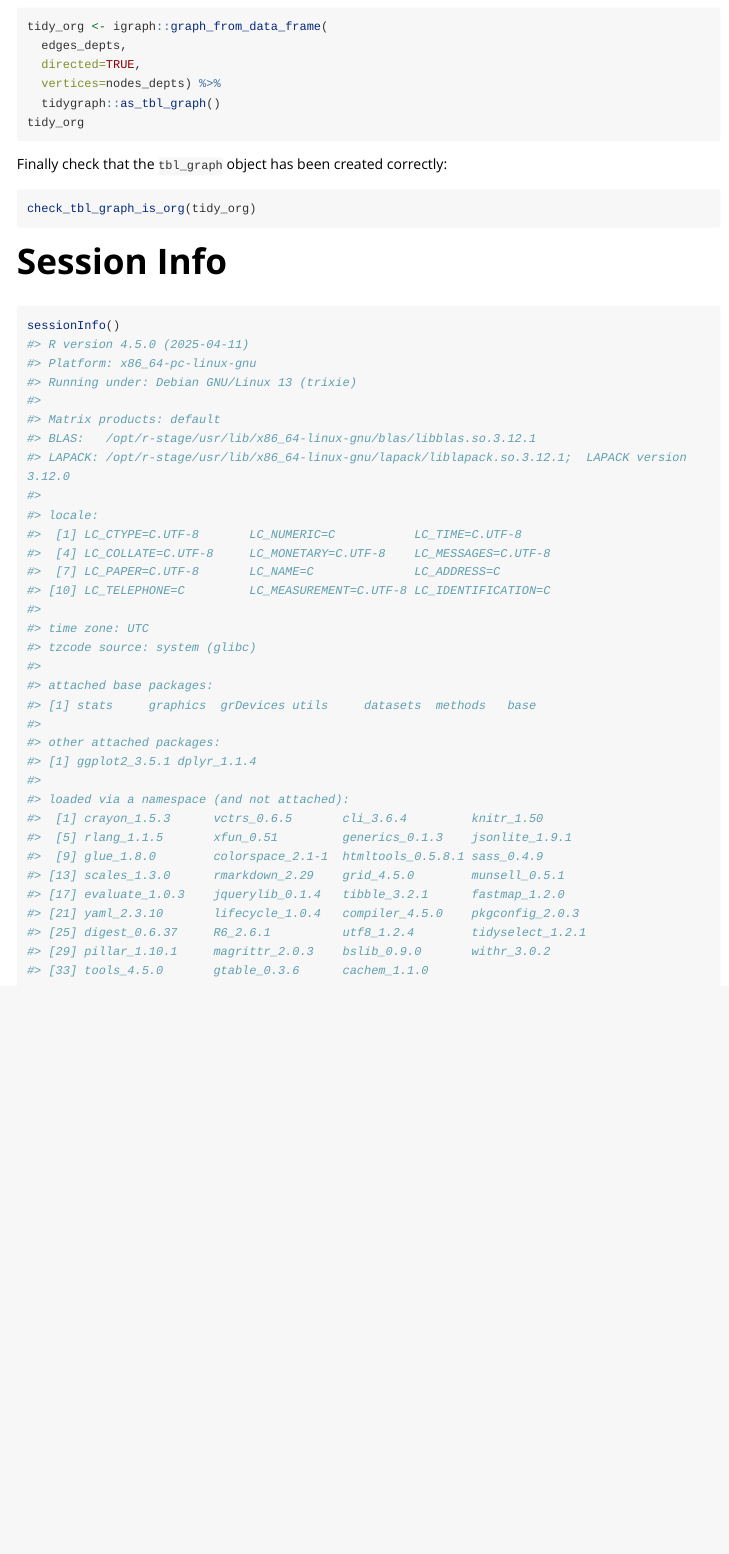
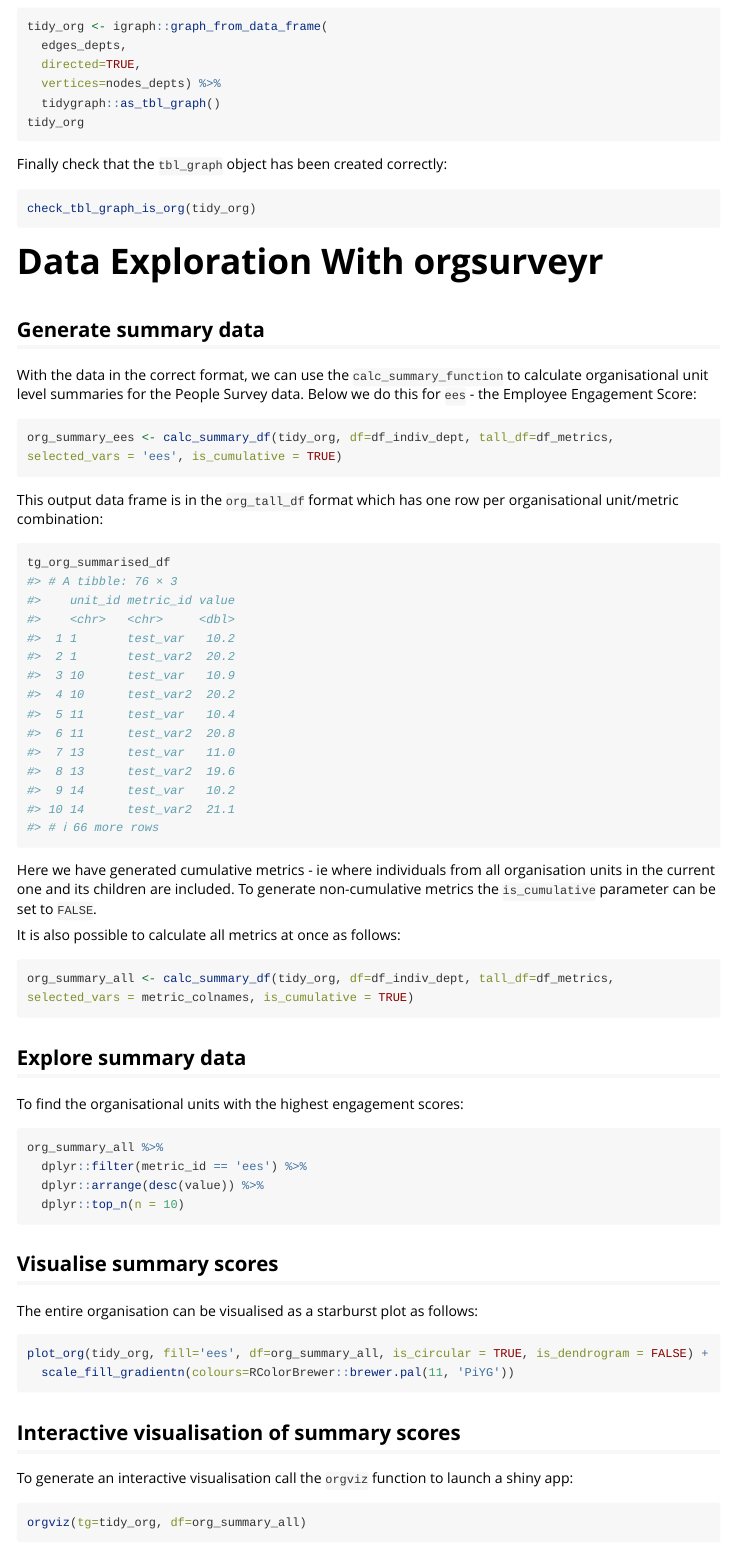
Before and after one commit to ukgovdatascience/orgsurveyr, an R Markdown document (vignettes/analysing_people_survey_data.Rmd): the page in a window 1100 px wide, from 4500 px down. Rendered offline with R 4.5, knitr and Pandoc, with nearby package versions; long lines of code are wrapped.

Commit message:
v0.6.0: add data exploration section to PS vignette

````diff
--- a/vignettes/analysing_people_survey_data.Rmd
+++ b/vignettes/analysing_people_survey_data.Rmd
@@ -210,6 +210,58 @@ Finally check that the `tbl_graph` object has been created correctly:
 check_tbl_graph_is_org(tidy_org)
 ```
 
+# Data Exploration With orgsurveyr
+
+## Generate summary data
+
+With the data in the correct format, we can use the `calc_summary_function` to calculate organisational unit level summaries for the People Survey data.  Below we do this for `ees` - the Employee Engagement Score:
+
+```{r eval=FALSE}
+org_summary_ees <- calc_summary_df(tidy_org, df=df_indiv_dept, tall_df=df_metrics, selected_vars = 'ees', is_cumulative = TRUE)
+```
+This output data frame is in the `org_tall_df` format which has one row per organisational unit/metric combination:
+
+```{r}
+tg_org_summarised_df
+```
+
+Here we have generated cumulative metrics - ie where individuals from all organisation units in the current one and its children are included.  To generate non-cumulative metrics the `is_cumulative` parameter can be set to `FALSE`.
+
+It is also possible to calculate all metrics at once as follows:
+
+```{r eval=FALSE}
+org_summary_all <- calc_summary_df(tidy_org, df=df_indiv_dept, tall_df=df_metrics, selected_vars = metric_colnames, is_cumulative = TRUE)
+```
+
+## Explore summary data
+
+To find the organisational units with the highest engagement scores:
+
+```{r eval=FALSE}
+org_summary_all %>%
+  dplyr::filter(metric_id == 'ees') %>%
+  dplyr::arrange(desc(value)) %>%
+  dplyr::top_n(n = 10)
+```
+
+## Visualise summary scores
+
+The entire organisation can be visualised as a starburst plot as follows:
+
+```{r eval=FALSE}
+plot_org(tidy_org, fill='ees', df=org_summary_all, is_circular = TRUE, is_dendrogram = FALSE) +
+  scale_fill_gradientn(colours=RColorBrewer::brewer.pal(11, 'PiYG'))
+```
+
+## Interactive visualisation of summary scores
+
+To generate an interactive visualisation call the `orgviz` function to launch a shiny app:
+
+```{r eval=FALSE}
+orgviz(tg=tidy_org, df=org_summary_all)
+```
+
+
 # Session Info
 
 ```{r}
````
